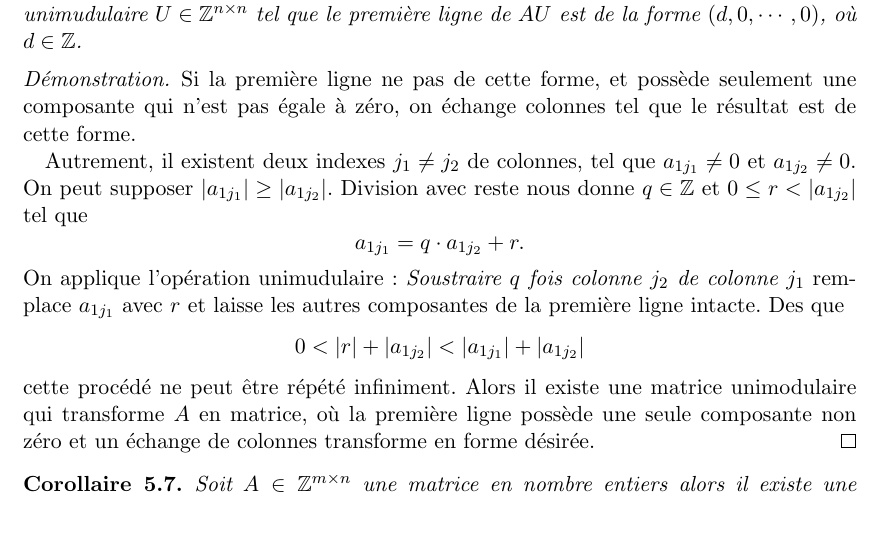
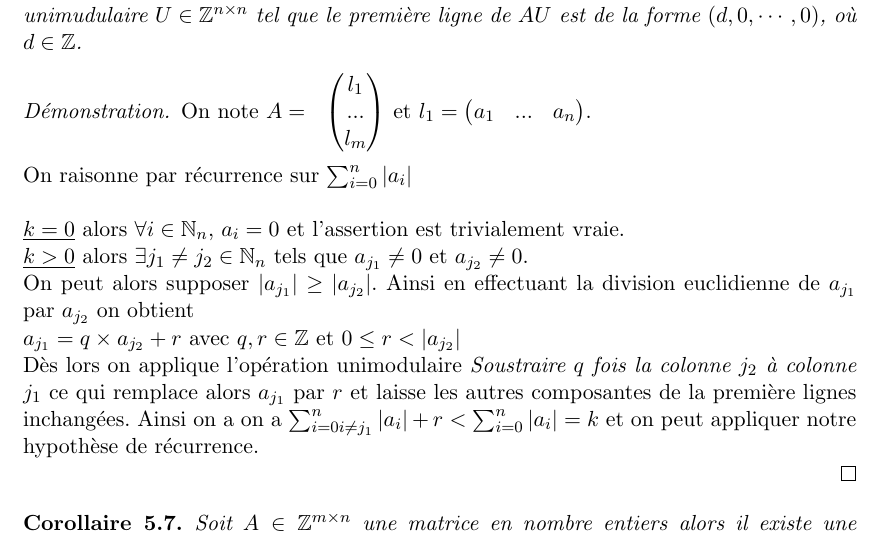
Before and after one commit to EisenIn/Algebre-Lineaire-2, a LaTeX book (notes.tex, which reads chapter04-entiers.tex): part of page 85 of 87, cut so that both start at the same text. Compiled offline with pdfLaTeX.

Commit message:
Update chapter04-entiers.tex

```diff
--- a/chapter04-entiers.tex
+++ b/chapter04-entiers.tex
@@ -351,27 +351,22 @@ Soit
 \end{lemma}
 
 \begin{proof}
-  Si la première ligne ne pas de cette forme, et possède seulement une
-  composante qui n'est pas égale à zéro, on échange colonnes tel que
-  le résultat est de cette forme.
+On note $\begin{matrix}  A =& \begin{pmatrix}  l_1  \\ ...  \\l_m   \end{pmatrix}  \end{matrix}$  et $l_1=\begin{pmatrix}  a_1 &... & a_n  \end{pmatrix}$.
+$ \\ $
+$ \\ $
+On raisonne par récurrence sur $\sum_{i=0}^{n}{|a_i|}$
+$ \\ $$ \\ $
+$\underline{k=0}$ alors $\forall i \in \mathbb{N}_n$, $a_i=0$ et l'assertion est trivialement vraie.
+$ \\ $
+$\underline{k>0}$ alors $\exists j_1 \neq j_2 \in \mathbb{N}_n$ tels que $a_{j_1} \neq 0$ et $a_{j_2} \neq 0$.
+$ \\ $
+On peut alors supposer $|a_{j_1}| \ge |a_{j_2}|$. Ainsi en effectuant la division euclidienne de $a_{j_1}$ par $a_{j_2}$ on obtient
+$ \\ $
+$a_{j_1}=q \times a_{j_2}+r$ avec $q, r \in \mathbb{Z}$ et $0 \le r < |a_{j_2}|$
+$ \\ $
+Dès lors on applique l'opération unimodulaire \emph{Soustraire $q$ fois la colonne $j_2$ à colonne $j_1$} ce qui remplace alors $a_{j_1}$ par $r$ et laisse les autres composantes de la première lignes inchangées.
+Ainsi on a on a $\sum_{i=0\\i\neq j_1}^{n}{|a_i|} + r < \sum_{i=0}^{n}{|a_i|}=k$ et on peut appliquer notre hypothèse de récurrence.
 
-  Autrement, il existent deux indexes $j_1\neq j_2$ de colonnes, tel
-  que $a_{1j_1}\neq 0$ et $a_{1j_2} \neq 0$. On peut supposer
-  $|a_{1j_1}| ≥ |a_{1j_2}|$. Division avec reste nous donne $q ∈ℤ$ et
-  $0 ≤r < |a_{1j_2}|$ tel que
-  \begin{displaymath}
-    a_{1j_1} = q ⋅ a_{1j_2} + r.
-  \end{displaymath}
-  On applique l'opération unimudulaire: \emph{Soustraire $q$ fois
-    colonne $j_2$ de colonne $j_1$} remplace $a_{1j_1}$ avec $r$ et
-  laisse les autres composantes de la première ligne intacte.  Des que
-    \begin{displaymath}
-      0 < |r|+ |a_{1j_2}|<  |a_{1j_{1}}|+ |a_{1j_2}|
-    \end{displaymath}
-    cette procédé ne peut être répété infiniment. Alors il existe une
-    matrice unimodulaire qui transforme $A$ en matrice, où la première
-    ligne possède une seule composante non zéro et un échange de
-    colonnes transforme en forme désirée.
   \end{proof}
 
   \begin{corollary}
```
